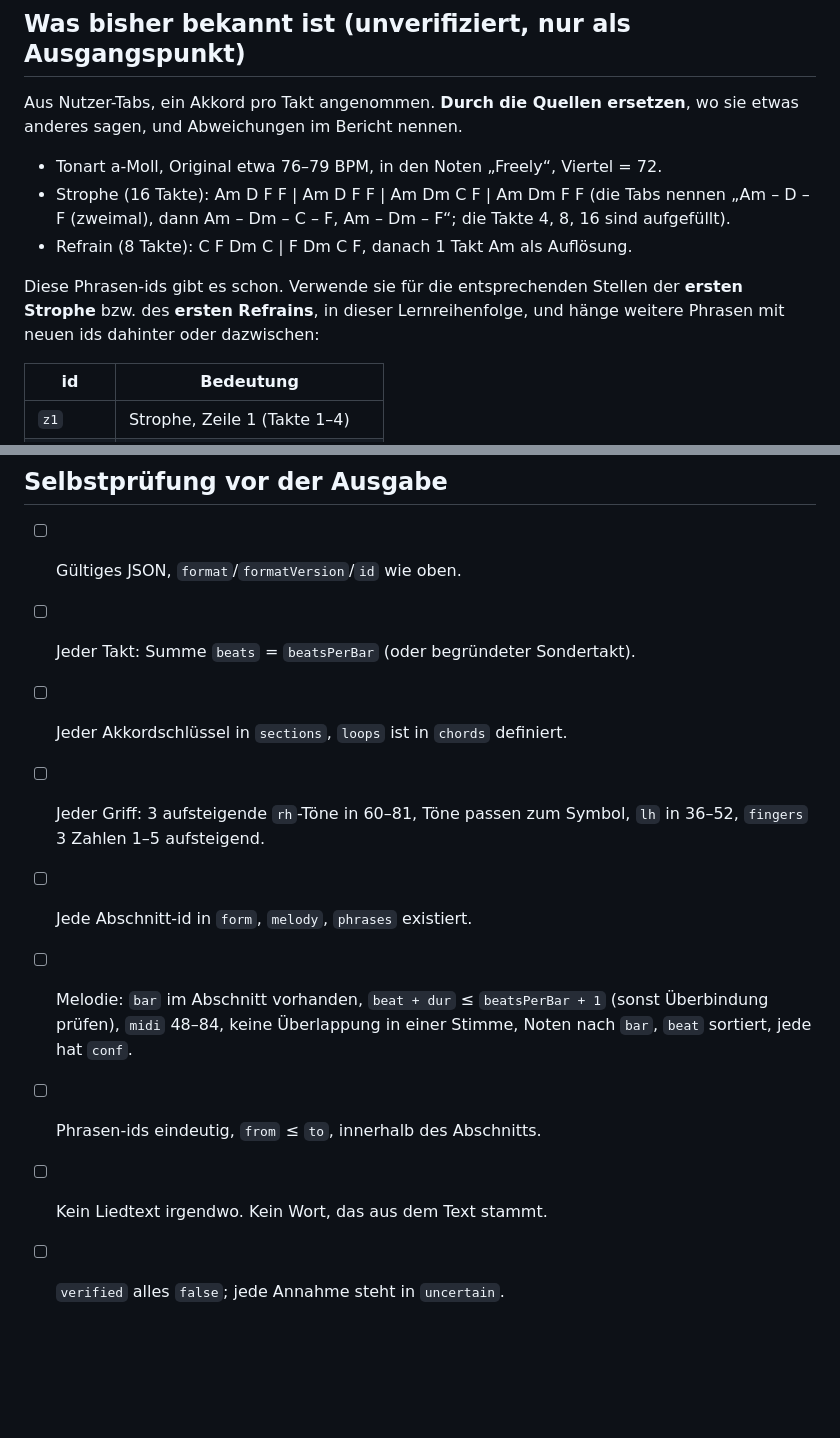
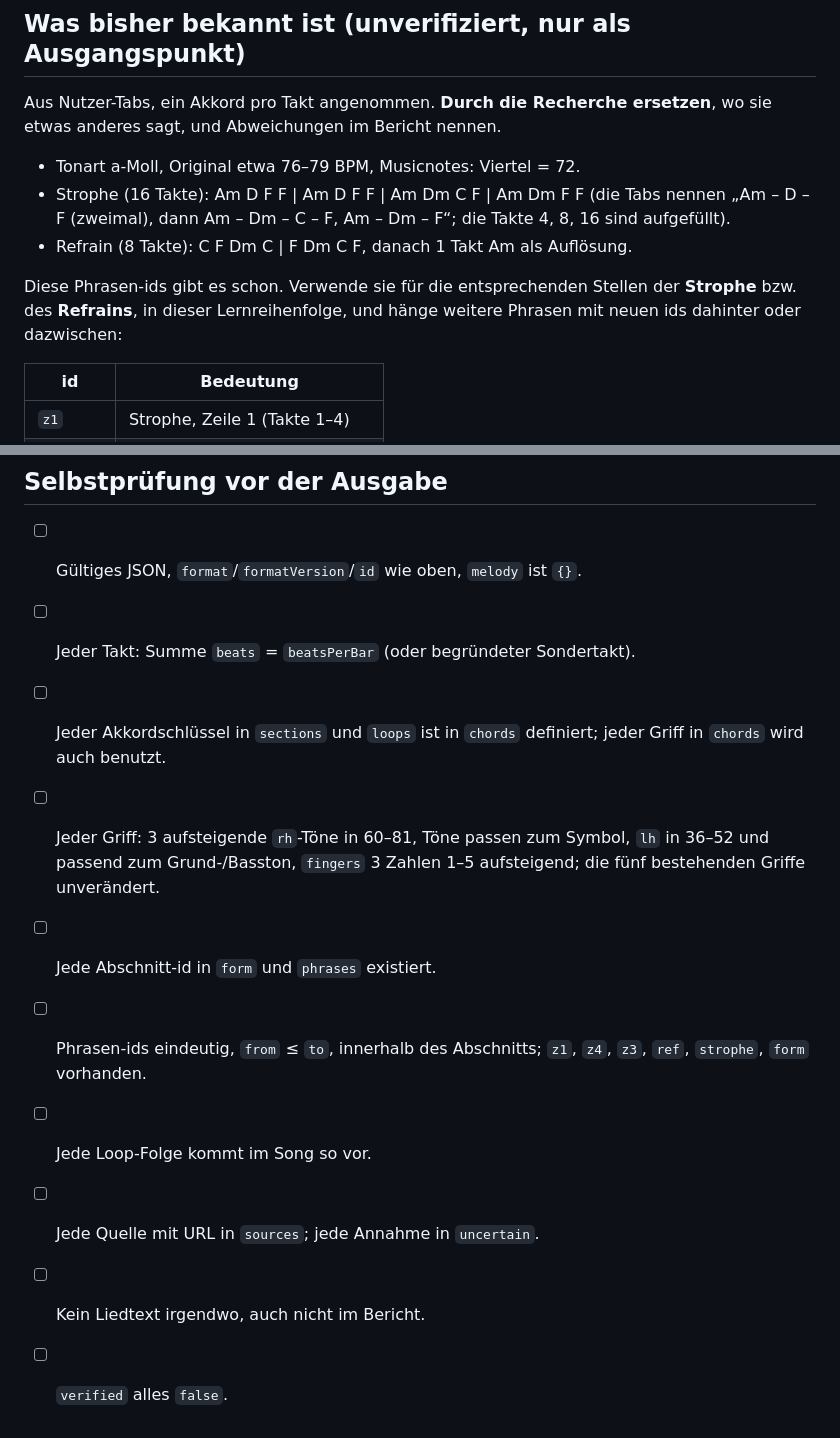
Before and after one commit to bokajsukriz/pianino, a Markdown page: docs/songpakete/PROMPT-perfect-ruin.md, 2 parts joined by grey strips. Drawn GitHub-style; blank space fills up the shorter version.

```diff
--- a/docs/songpakete/PROMPT-perfect-ruin.md
+++ b/docs/songpakete/PROMPT-perfect-ruin.md
@@ -183,19 +160,18 @@ vorkommt (Schlüssel = Symbol):
 
 ## Was bisher bekannt ist (unverifiziert, nur als Ausgangspunkt)
 
-Aus Nutzer-Tabs, ein Akkord pro Takt angenommen. **Durch die Quellen
-ersetzen**, wo sie etwas anderes sagen, und Abweichungen im Bericht nennen.
+Aus Nutzer-Tabs, ein Akkord pro Takt angenommen. **Durch die Recherche
+ersetzen**, wo sie etwas anderes sagt, und Abweichungen im Bericht nennen.
 
-- Tonart a-Moll, Original etwa 76–79 BPM, in den Noten „Freely“, Viertel = 72.
+- Tonart a-Moll, Original etwa 76–79 BPM, Musicnotes: Viertel = 72.
 - Strophe (16 Takte): Am D F F | Am D F F | Am Dm C F | Am Dm F F
   (die Tabs nennen „Am – D – F (zweimal), dann Am – Dm – C – F, Am – Dm – F“;
   die Takte 4, 8, 16 sind aufgefüllt).
 - Refrain (8 Takte): C F Dm C | F Dm C F, danach 1 Takt Am als Auflösung.
 
 Diese Phrasen-ids gibt es schon. Verwende sie für die entsprechenden Stellen
-der **ersten Strophe** bzw. des **ersten Refrains**, in dieser
-Lernreihenfolge, und hänge weitere Phrasen mit neuen ids dahinter oder
-dazwischen:
+der **Strophe** bzw. des **Refrains**, in dieser Lernreihenfolge, und hänge
+weitere Phrasen mit neuen ids dahinter oder dazwischen:
 
 | id | Bedeutung |
 |---|---|
@@ -211,15 +187,17 @@ die naheliegendste Entsprechung und erkläre es im Bericht.
 
 ## Selbstprüfung vor der Ausgabe
 
-- [ ] Gültiges JSON, `format`/`formatVersion`/`id` wie oben.
+- [ ] Gültiges JSON, `format`/`formatVersion`/`id` wie oben, `melody` ist `{}`.
 - [ ] Jeder Takt: Summe `beats` = `beatsPerBar` (oder begründeter Sondertakt).
-- [ ] Jeder Akkordschlüssel in `sections`, `loops` ist in `chords` definiert.
+- [ ] Jeder Akkordschlüssel in `sections` und `loops` ist in `chords`
+      definiert; jeder Griff in `chords` wird auch benutzt.
 - [ ] Jeder Griff: 3 aufsteigende `rh`-Töne in 60–81, Töne passen zum
-      Symbol, `lh` in 36–52, `fingers` 3 Zahlen 1–5 aufsteigend.
-- [ ] Jede Abschnitt-id in `form`, `melody`, `phrases` existiert.
-- [ ] Melodie: `bar` im Abschnitt vorhanden, `beat + dur` ≤ `beatsPerBar + 1`
-      (sonst Überbindung prüfen), `midi` 48–84, keine Überlappung in einer
-      Stimme, Noten nach `bar`, `beat` sortiert, jede hat `conf`.
-- [ ] Phrasen-ids eindeutig, `from` ≤ `to`, innerhalb des Abschnitts.
-- [ ] Kein Liedtext irgendwo. Kein Wort, das aus dem Text stammt.
-- [ ] `verified` alles `false`; jede Annahme steht in `uncertain`.
+      Symbol, `lh` in 36–52 und passend zum Grund-/Basston, `fingers`
+      3 Zahlen 1–5 aufsteigend; die fünf bestehenden Griffe unverändert.
+- [ ] Jede Abschnitt-id in `form` und `phrases` existiert.
+- [ ] Phrasen-ids eindeutig, `from` ≤ `to`, innerhalb des Abschnitts;
+      `z1`, `z4`, `z3`, `ref`, `strophe`, `form` vorhanden.
+- [ ] Jede Loop-Folge kommt im Song so vor.
+- [ ] Jede Quelle mit URL in `sources`; jede Annahme in `uncertain`.
+- [ ] Kein Liedtext irgendwo, auch nicht im Bericht.
+- [ ] `verified` alles `false`.
```
Also changed, not shown: other parts of docs/songpakete/PROMPT-perfect-ruin.md (+60 -83 lines), docs/songpakete/PLAN.md (+6 -9 lines).
